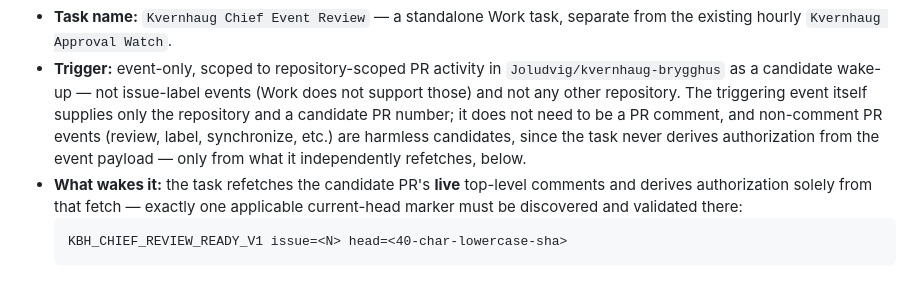
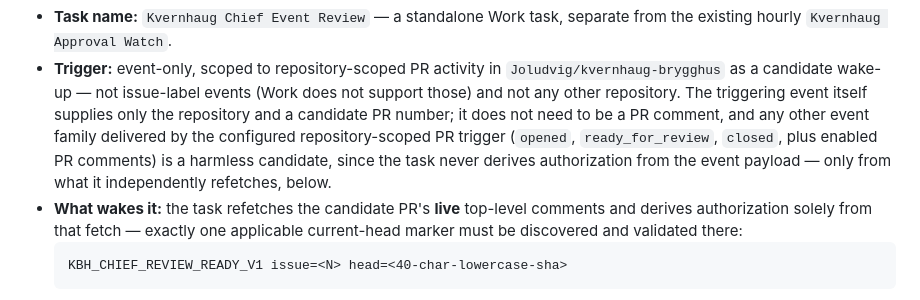
Before and after one commit to Joludvig/kvernhaug-brygghus, a Markdown page: docs/development/AGENT_WORKFLOW.md, the part around the change. GitHub-like rendering.

Commit message:
infra: fix stale PR event-family wording in Work-side Chief task docs (issue #36)
Addresses Chief review (PR #37, 2026-09-03T15:36:44Z): the trigger
paragraph listed review/label/synchronize as candidate events, which
does not match the configured repository-scoped PR trigger's actual
event families (opened, ready_for_review, closed, plus enabled PR
comments).

```diff
--- a/docs/development/AGENT_WORKFLOW.md
+++ b/docs/development/AGENT_WORKFLOW.md
@@ -522,10 +522,12 @@ code.
   `Joludvig/kvernhaug-brygghus` as a candidate wake-up — not issue-label
   events (Work does not support those) and not any other repository.
   The triggering event itself supplies only the repository and a
-  candidate PR number; it does not need to be a PR comment, and
-  non-comment PR events (review, label, synchronize, etc.) are harmless
-  candidates, since the task never derives authorization from the event
-  payload — only from what it independently refetches, below.
+  candidate PR number; it does not need to be a PR comment, and any
+  other event family delivered by the configured repository-scoped PR
+  trigger (`opened`, `ready_for_review`, `closed`, plus enabled PR
+  comments) is a harmless candidate, since the task never derives
+  authorization from the event payload — only from what it
+  independently refetches, below.
 - **What wakes it:** the task refetches the candidate PR's **live**
   top-level comments and derives authorization solely from that fetch —
   exactly one applicable current-head marker must be discovered and
```
